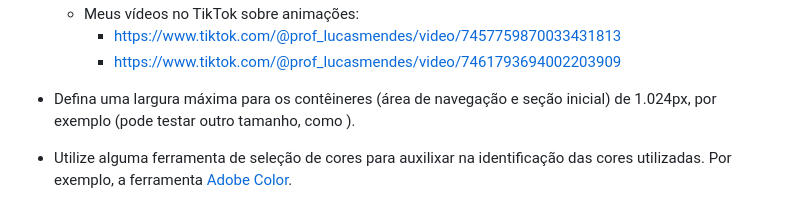
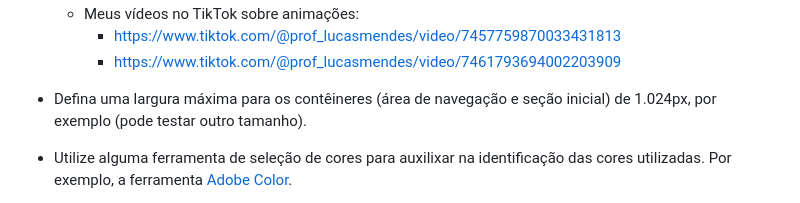
Before and after one commit to lucas-lfm/tweb-ads-base-2024.2, a Markdown page: atividades/atv07-lp-ifce/README.md, the part around the change printed below. Rendered like a GitHub page.

Commit message:
fix: correções de texto no README da prática 07

```diff
--- a/atividades/atv07-lp-ifce/README.md
+++ b/atividades/atv07-lp-ifce/README.md
@@ -45,7 +45,7 @@
         - https://www.tiktok.com/@prof_lucasmendes/video/7457759870033431813
         - https://www.tiktok.com/@prof_lucasmendes/video/7461793694002203909
 
-- Defina uma largura máxima para os contêineres (área de navegação e seção inicial) de 1.024px, por exemplo (pode testar outro tamanho, como ).
+- Defina uma largura máxima para os contêineres (área de navegação e seção inicial) de 1.024px, por exemplo (pode testar outro tamanho).
 
 - Utilize alguma ferramenta de seleção de cores para auxilixar na identificação das cores utilizadas. Por exemplo, a ferramenta [Adobe Color](https://color.adobe.com/pt/create/image).
 
```
Also changed, not shown: other parts of atividades/atv07-lp-ifce/README.md (+1 -1 lines).
